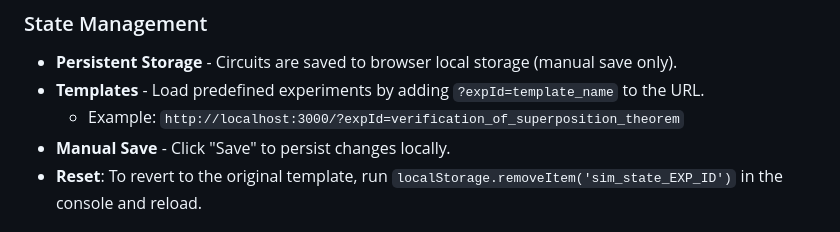
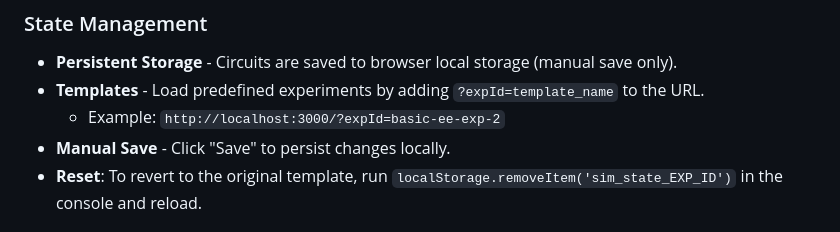
Before and after one commit to RavikantiAkshay/bhilaee-simulator, a Markdown page: README.md, the part around the change. Rendered like a GitHub page.

Commit message:
docs: correct experiment ID in readme

```diff
--- a/README.md
+++ b/README.md
@@ -28,7 +28,7 @@ A browser-based RLC circuit simulator with real-time visualization and analysis
 ### State Management
 - **Persistent Storage** - Circuits are saved to browser local storage (manual save only).
 - **Templates** - Load predefined experiments by adding `?expId=template_name` to the URL.
-  - Example: `http://localhost:3000/?expId=verification_of_superposition_theorem`
+  - Example: `http://localhost:3000/?expId=basic-ee-exp-2`
 - **Manual Save** - Click "Save" to persist changes locally.
 - **Reset**: To revert to the original template, run `localStorage.removeItem('sim_state_EXP_ID')` in the console and reload.
 
```
